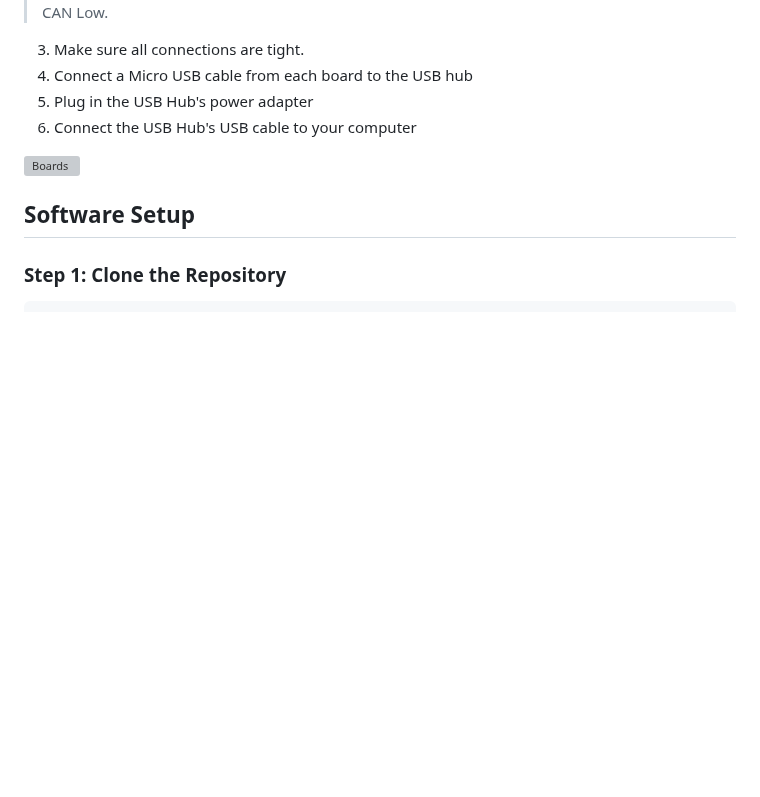
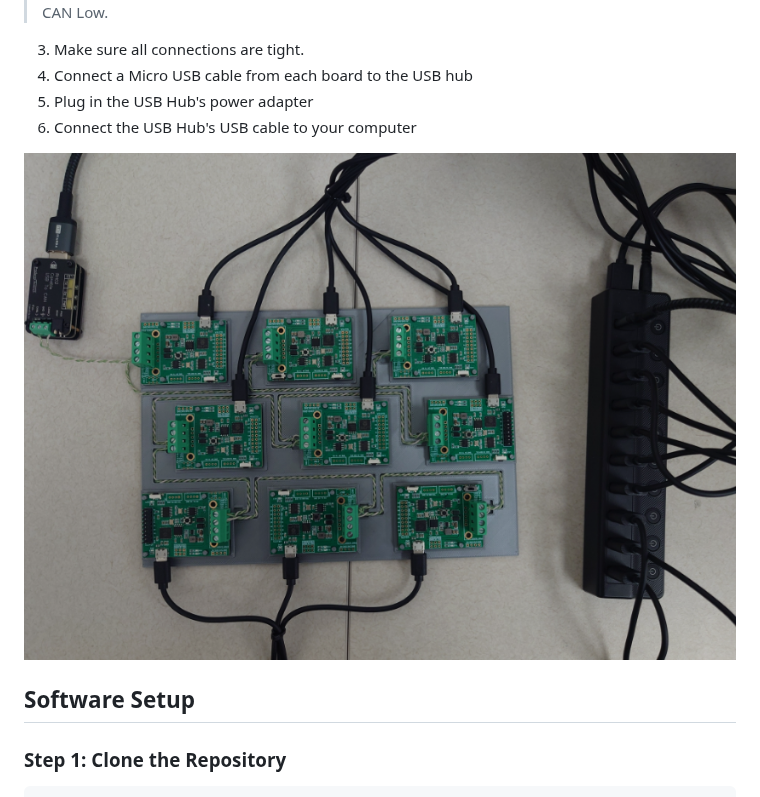
Before and after one commit to BYU-ECE-Software/BYU-Capstone-2025-CPS, a Markdown page: CAN/Initial-Setup.md, the part around the change. GitHub-like rendering; blank space fills up the shorter version; grey boxes are pictures that could not be loaded.

Commit message:
Fix image filename in Initial-Setup.md

```diff
--- a/CAN/Initial-Setup.md
+++ b/CAN/Initial-Setup.md
@@ -62,7 +62,7 @@ The CANBed Development boards come with several components that can be soldered
 5. Plug in the USB Hub's power adapter
 6. Connect the USB Hub's USB cable to your computer
 
-![Boards](9_boards.png)
+![Boards](9-boards.png)
 
 ## Software Setup
 
```
